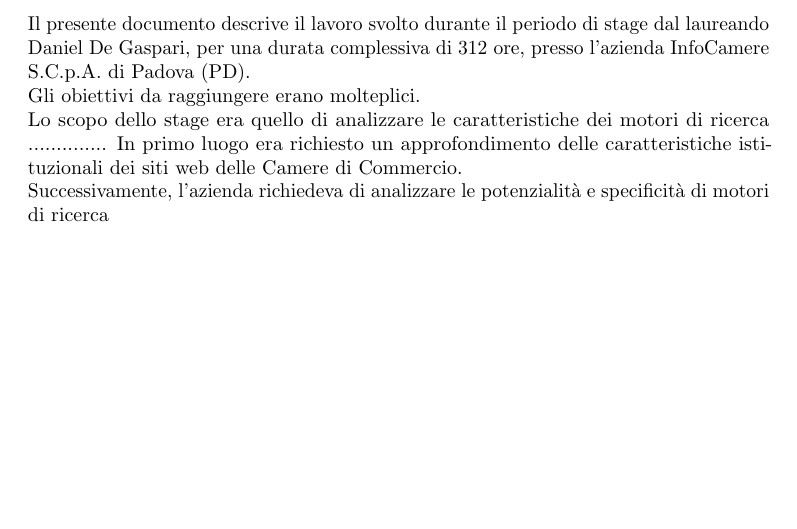
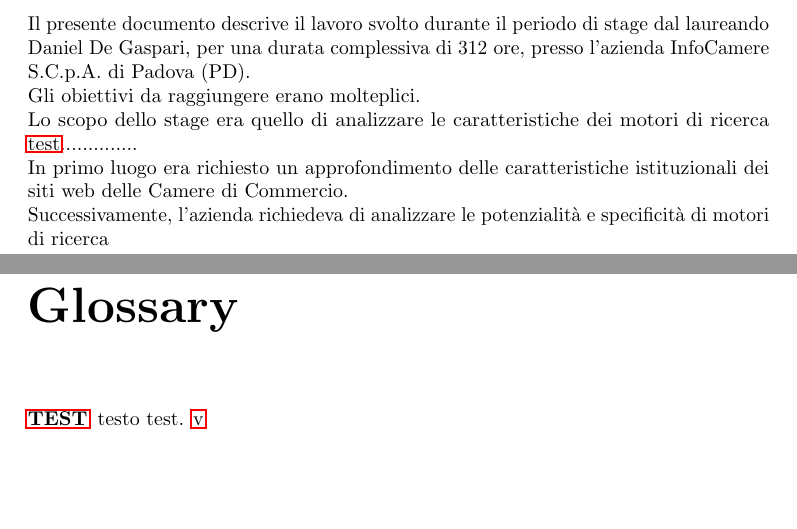
Before and after one commit to DanielDeGaspari/Tesi, a LaTeX book (Tesi.tex, which reads Template/tesi-config.tex, glossario.tex, sections/sommario.tex): part of page 5 of 5 before the commit and two parts of pages 5 and 7 of 7 after it, the two joined at a grey line, cut so that both start at the same text. Compiled offline with pdfLaTeX.

Commit message:
aggiunto test funzionante glossario

```diff
--- a/Template/tesi-config.tex
+++ b/Template/tesi-config.tex
@@ -43,4 +43,11 @@
 %%% ****************************************** %%%
 %	Impostazioni di graphicx					 %
 %%% ****************************************** %%%
-\graphicspath{{images/}}									%path a cartella contenente le immagini
+\graphicspath{{images/}}									% path a cartella contenente le immagini
+
+
+%%% ****************************************** %%%
+%	Impostazioni di glossaries					 %
+%%% ****************************************** %%%
+\input{glossario} 										% DataBase dei termini
+\makeglossaries
--- a/Tesi.tex
+++ b/Tesi.tex
@@ -22,6 +22,9 @@
 \usepackage{mparhack, fixltx2e, relsize}						% finezze tipografiche
 \usepackage{hyperref}											% collegamenti ipertestuali
 
+\usepackage[toc, acronym]{glossaries}							% glossario
+																% istruzioni:
+
 \input{Template/tesi-config}									% file di configurazione contenente impostazioni personali
 
 %******************************************
--- /dev/null
+++ b/glossario.tex
@@ -0,0 +1,15 @@
+%******************************************
+% Acronimi
+%******************************************
+\renewcommand{\acronymname}{Acronimi e abbreviazioni}
+
+%******************************************
+% Glossario
+%******************************************
+\newglossaryentry{test}
+{
+	name=\glslink{test}{TEST},
+	text=test,
+	sort=test,
+	description={testo test}
+}
--- a/sections/sommario.tex
+++ b/sections/sommario.tex
@@ -16,7 +16,7 @@
 
 Il presente documento descrive il lavoro svolto durante il periodo di stage dal laureando \autore, per una durata complessiva di 312 ore, presso l'azienda \nomeAzienda di \locazioneAzienda. \\
 Gli obiettivi da raggiungere erano molteplici. \\
-Lo scopo dello stage era quello di analizzare le caratteristiche dei motori di ricerca ..............
+Lo scopo dello stage era quello di analizzare le caratteristiche dei motori di ricerca \gls{test}..............\\
 In primo luogo era richiesto un approfondimento delle caratteristiche istituzionali dei siti web delle Camere di Commercio. \\
 Successivamente, l'azienda richiedeva di analizzare le potenzialità e specificità di motori di ricerca
 
```
Also changed, not shown: Tesi.pdf, Tesi.tex (17 more changed lines).
